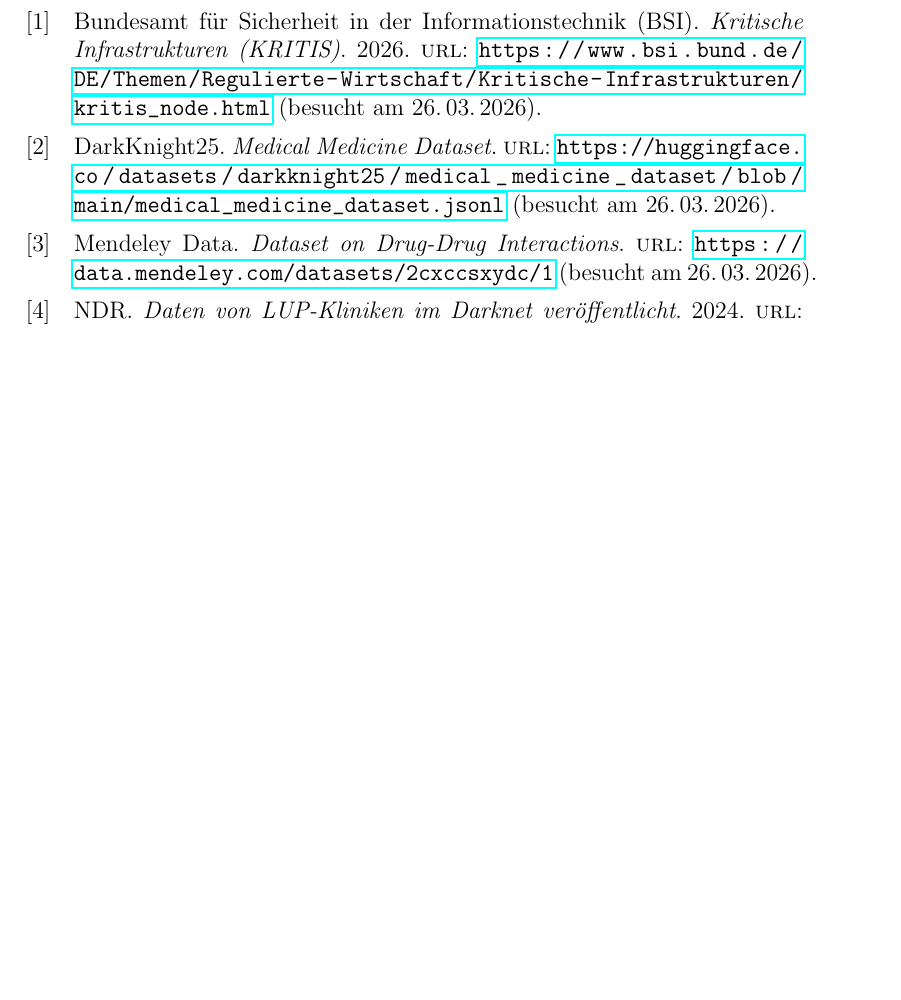
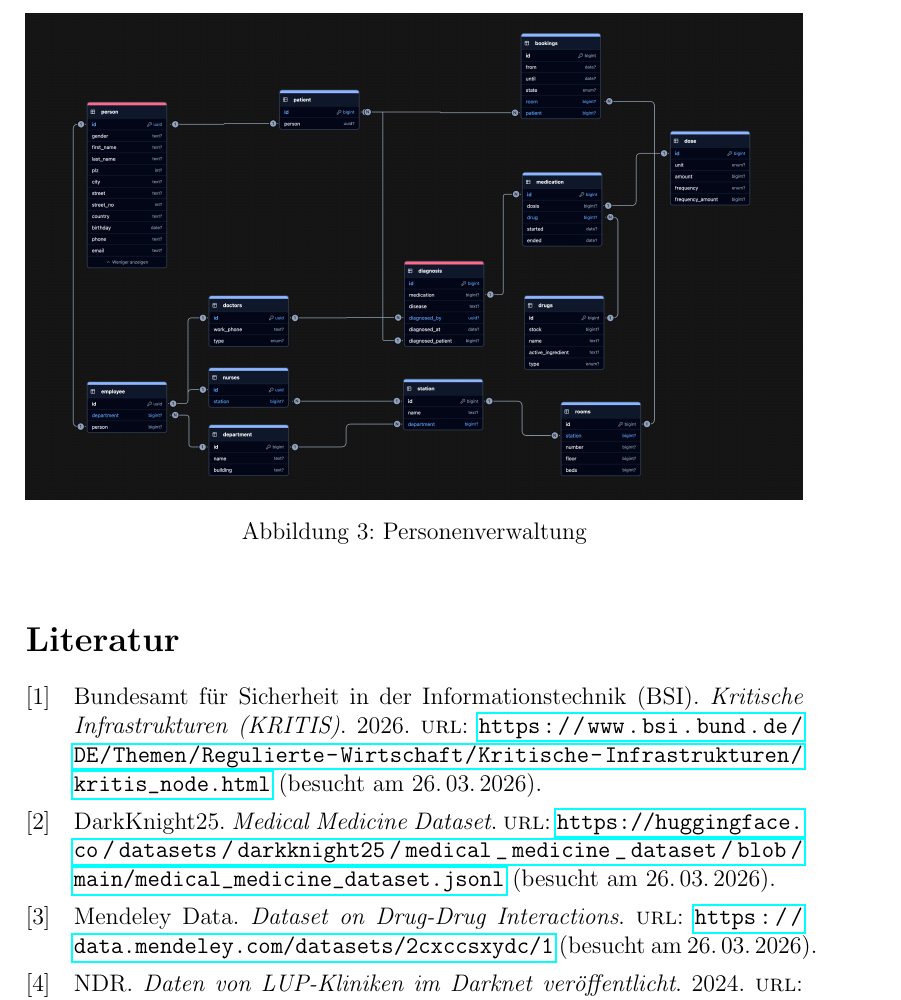
Before and after one commit to Gottschalk125/adt-documentation, a LaTeX document (Abgabe_1/main.tex): part of page 16 of 16, cut at the place of the change, the shorter picture padded with empty space. Compiled offline with pdfLaTeX.

Commit message:
docs: add picture db-schema
picture of the hole db-schema is added to the end of the paper

```diff
--- a/Abgabe_1/main.tex
+++ b/Abgabe_1/main.tex
@@ -38,6 +38,11 @@
 \include{Bereiche_Datenmodell/PatientsAndPerson}
 \include{Bereiche_Datenmodell/Rooms}
 
+\begin{figure}[h]
+    \centering
+    \includegraphics[width=\textwidth]{Tabellenübersicht.png}
+    \caption{Personenverwaltung}
+\end{figure}
 
 \printbibliography
 
```
Also changed, not shown: Abgabe_1/Tabellenübersicht.png (added).
